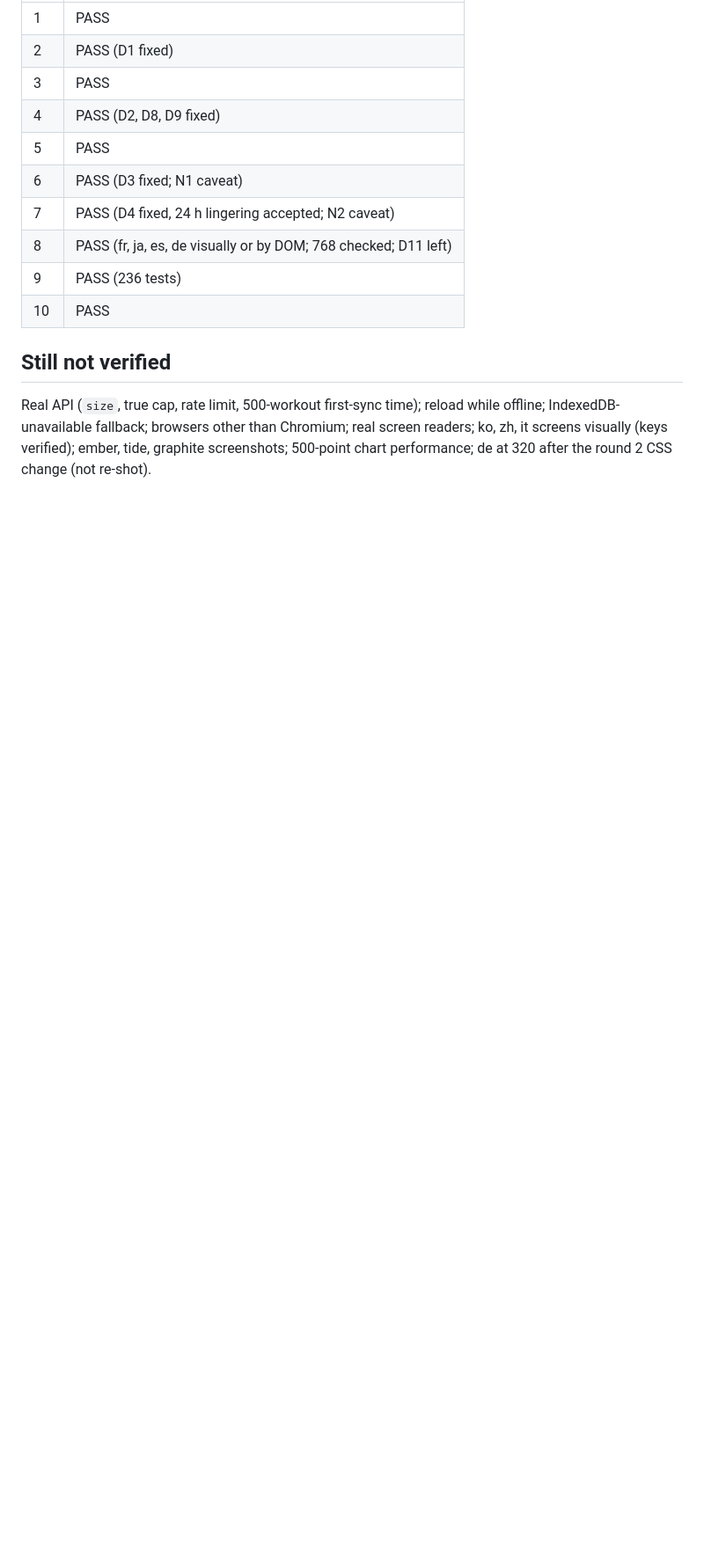
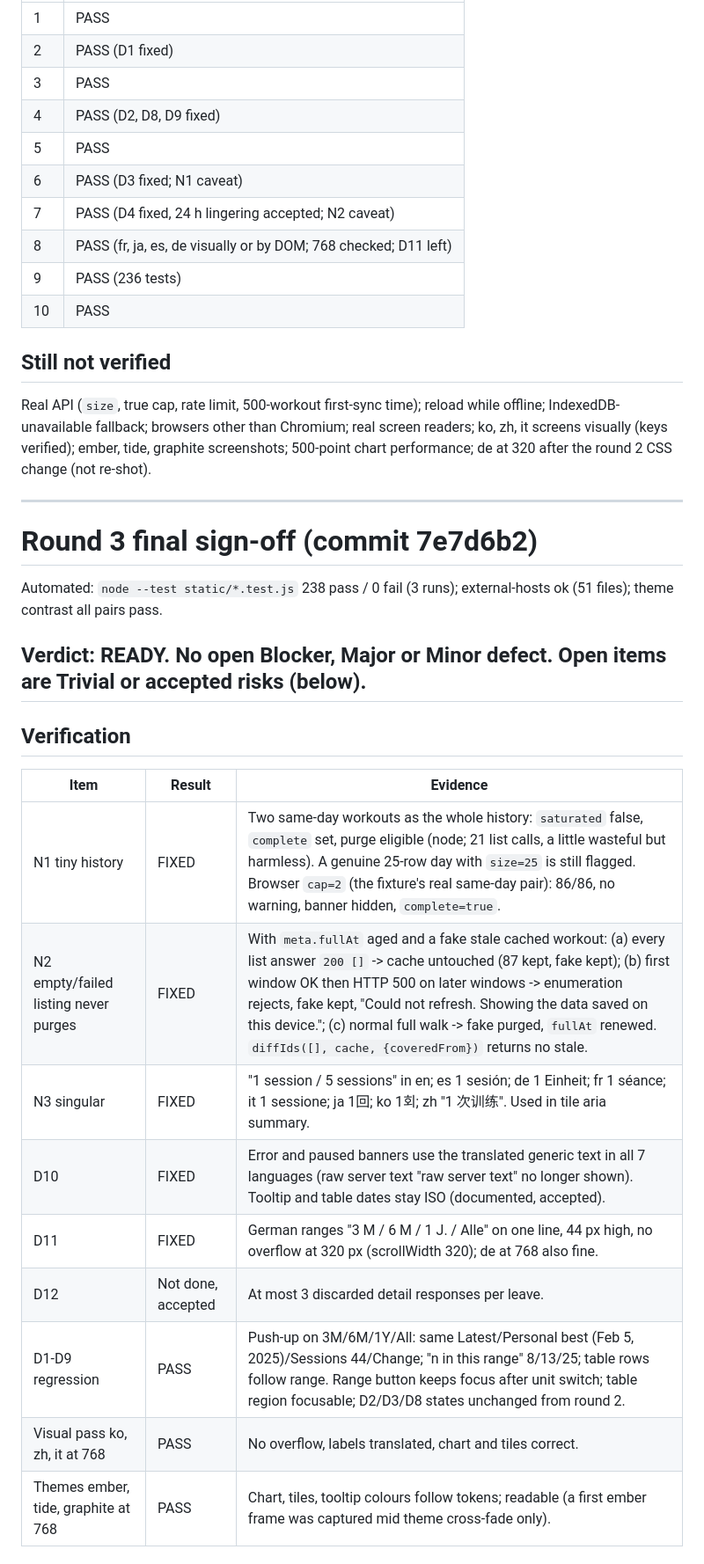
Before and after one commit to dalocar/myinnox1, a Markdown page: qa/exercise-progress-qa-report.md, the part around one of its changes. Shown at 88% size. Rendered like a GitHub page; blank space fills up the shorter version.

Commit message:
QA: Exercise Progress round 3 final sign-off
Co-Authored-By: Claude Sonnet 5.5 <noreply@anthropic.com>

```diff
--- a/qa/exercise-progress-qa-report.md
+++ b/qa/exercise-progress-qa-report.md
@@ -148,3 +148,25 @@ The summary and aria text use "{n} sessions" with no singular form.
 
 ## Still not verified
 Real API (`size`, true cap, rate limit, 500-workout first-sync time); reload while offline; IndexedDB-unavailable fallback; browsers other than Chromium; real screen readers; ko, zh, it screens visually (keys verified); ember, tide, graphite screenshots; 500-point chart performance; de at 320 after the round 2 CSS change (not re-shot).
+
+---
+
+# Round 3 final sign-off (commit 7e7d6b2)
+
+Automated: `node --test static/*.test.js` 238 pass / 0 fail (3 runs); external-hosts ok (51 files); theme contrast all pairs pass.
+
+## Verdict: READY. No open Blocker, Major or Minor defect. Open items are Trivial or accepted risks (below).
+
+## Verification
+| Item | Result | Evidence |
+|---|---|---|
+| N1 tiny history | FIXED | Two same-day workouts as the whole history: `saturated` false, `complete` set, purge eligible (node; 21 list calls, a little wasteful but harmless). A genuine 25-row day with `size=25` is still flagged. Browser `cap=2` (the fixture's real same-day pair): 86/86, no warning, banner hidden, `complete=true`. |
+| N2 empty/failed listing never purges | FIXED | With `meta.fullAt` aged and a fake stale cached workout: (a) every list answer `200 []` -> cache untouched (87 kept, fake kept); (b) first window OK then HTTP 500 on later windows -> enumeration rejects, fake kept, "Could not refresh. Showing the data saved on this device."; (c) normal full walk -> fake purged, `fullAt` renewed. `diffIds([], cache, {coveredFrom})` returns no stale. |
+| N3 singular | FIXED | "1 session / 5 sessions" in en; es 1 sesión; de 1 Einheit; fr 1 séance; it 1 sessione; ja 1回; ko 1회; zh "1 次训练". Used in tile aria summary. |
+| D10 | FIXED | Error and paused banners use the translated generic text in all 7 languages (raw server text "raw server text" no longer shown). Tooltip and table dates stay ISO (documented, accepted). |
+| D11 | FIXED | German ranges "3 M / 6 M / 1 J. / Alle" on one line, 44 px high, no overflow at 320 px (scrollWidth 320); de at 768 also fine. |
+| D12 | Not done, accepted | At most 3 discarded detail responses per leave. |
+| D1-D9 regression | PASS | Push-up on 3M/6M/1Y/All: same Latest/Personal best (Feb 5, 2025)/Sessions 44/Change; "n in this range" 8/13/25; table rows follow range. Range button keeps focus after unit switch; table region focusable; D2/D3/D8 states unchanged from round 2. |
+| Visual pass ko, zh, it at 768 | PASS | No overflow, labels translated, chart and tiles correct. |
+| Themes ember, tide, graphite at 768 | PASS | Chart, tiles, tooltip colours follow tokens; readable (a first ember frame was captured mid theme cross-fade only). |
+
```
Also changed, not shown: other parts of qa/exercise-progress-qa-report.md (+13 -0 lines).
